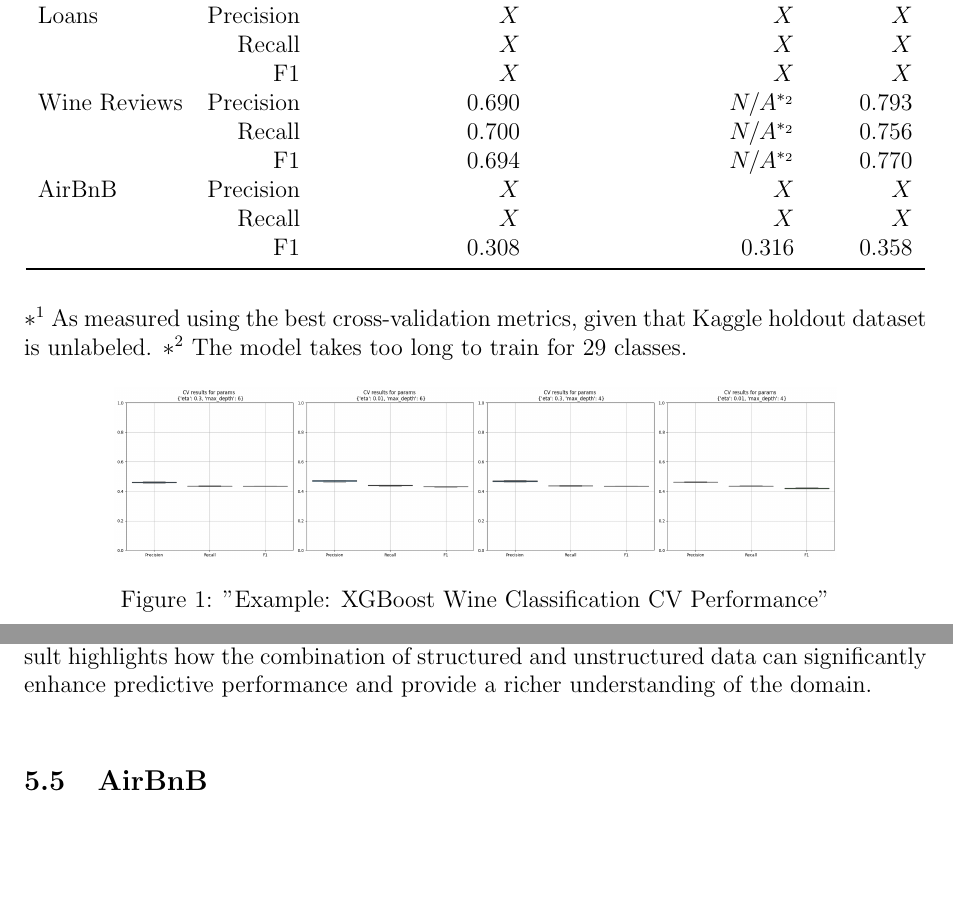
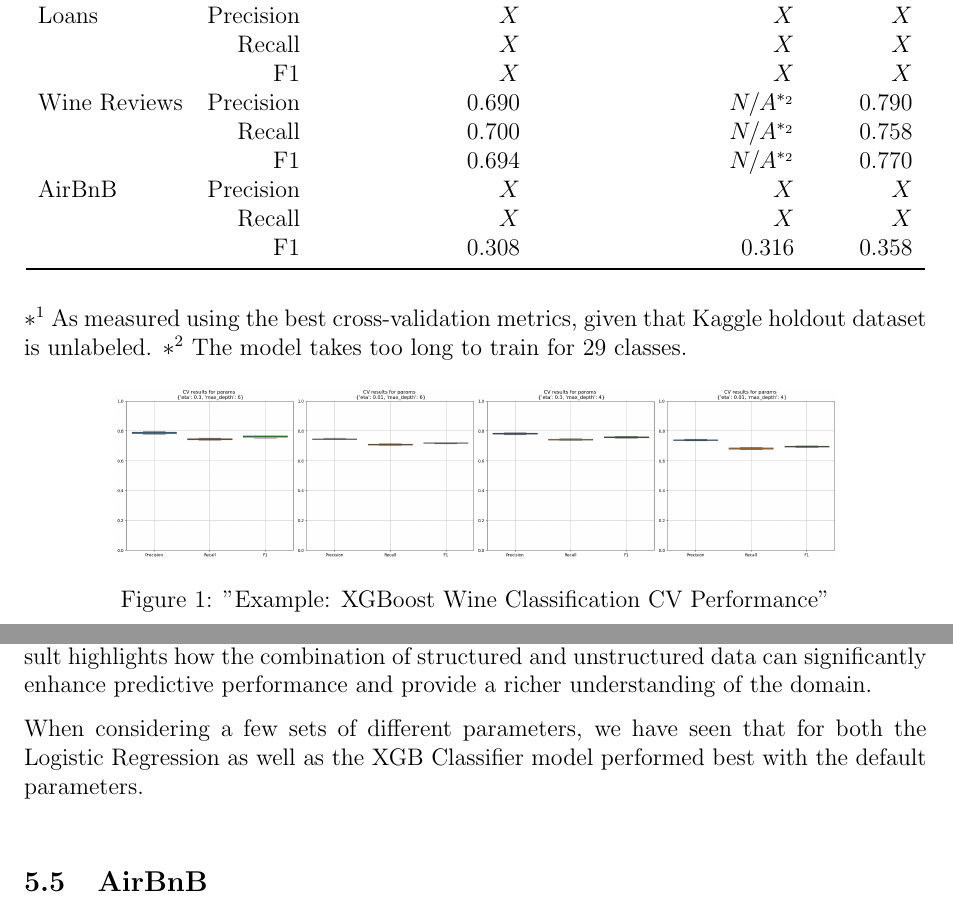
Before and after one commit to c71qu3/ml, a LaTeX problem sheet (assignment_1/report/Group29_BhedaReyesVelarde.tex): two parts of pages 7 and 9 of 9 before the commit and two parts of pages 7 and 9 of 10 after it, joined at a grey line, cut so that both start at the same text, the shorter picture padded with empty space. Compiled offline with pdfLaTeX.

Commit message:
Various.

```diff
--- a/assignment_1/report/Group29_BhedaReyesVelarde.tex
+++ b/assignment_1/report/Group29_BhedaReyesVelarde.tex
@@ -159,8 +159,8 @@ Below is a table detailing the mean performance for each model using the macroav
         Loans & Precision & $X$ & $X$ & $X$ \\
             & Recall & $X$ & $X$ & $X$ \\
             & F1 & $X$ & $X$ & $X$ \\
-        Wine Reviews & Precision & $0.690$ & $N/A^{*_2}$ & $0.793$ \\
-            & Recall & $0.700$ & $N/A^{*_2}$ & $0.756$ \\
+        Wine Reviews & Precision & $0.690$ & $N/A^{*_2}$ & $0.790$ \\
+            & Recall & $0.700$ & $N/A^{*_2}$ & $0.758$ \\
             & F1 & $0.694$ & $N/A^{*_2}$ & $0.770$ \\
         AirBnB & Precision & $X$ & $X$ & $X$ \\
             & Recall & $X$ & $X$ & $X$ \\
@@ -223,6 +223,8 @@ One possible strategy to mitigate this issue would be to redefine the labeling s
 
 We also found that feature extraction played a crucial role in improving model performance. When the model relied solely on the structured numerical and categorical features, its predictive ability remained limited, suggesting that much of the distinguishing information lies within the free-text review descriptions. After incorporating TF–IDF encoding on the review text, we observed a clear and consistent improvement in classification accuracy. This demonstrates that the textual data provides valuable contextual cues about the flavor profile, aroma, and overall sensory experience of each wine, which in turn helps guide the model toward identifying the correct variety. In practical terms, this result highlights how the combination of structured and unstructured data can significantly enhance predictive performance and provide a richer understanding of the domain.
 
+When considering a few sets of different parameters, we have seen that for both the Logistic Regression as well as the XGB Classifier model performed best with the default parameters.
+
 \vspace{0.5cm}
 
 \subsection{AirBnB}
```
Also changed, not shown: assignment_1/report/Group29_BhedaReyesVelarde.pdf, assignment_1/report/wine_reviews_cv_performance_example.png, 5 other files.
